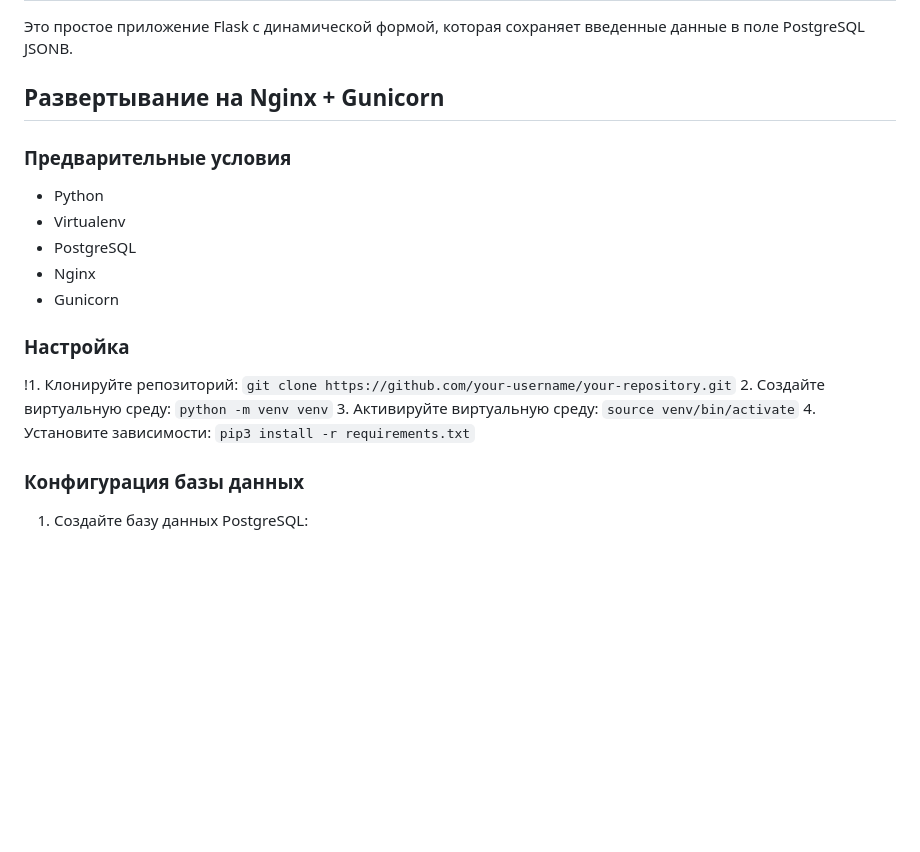
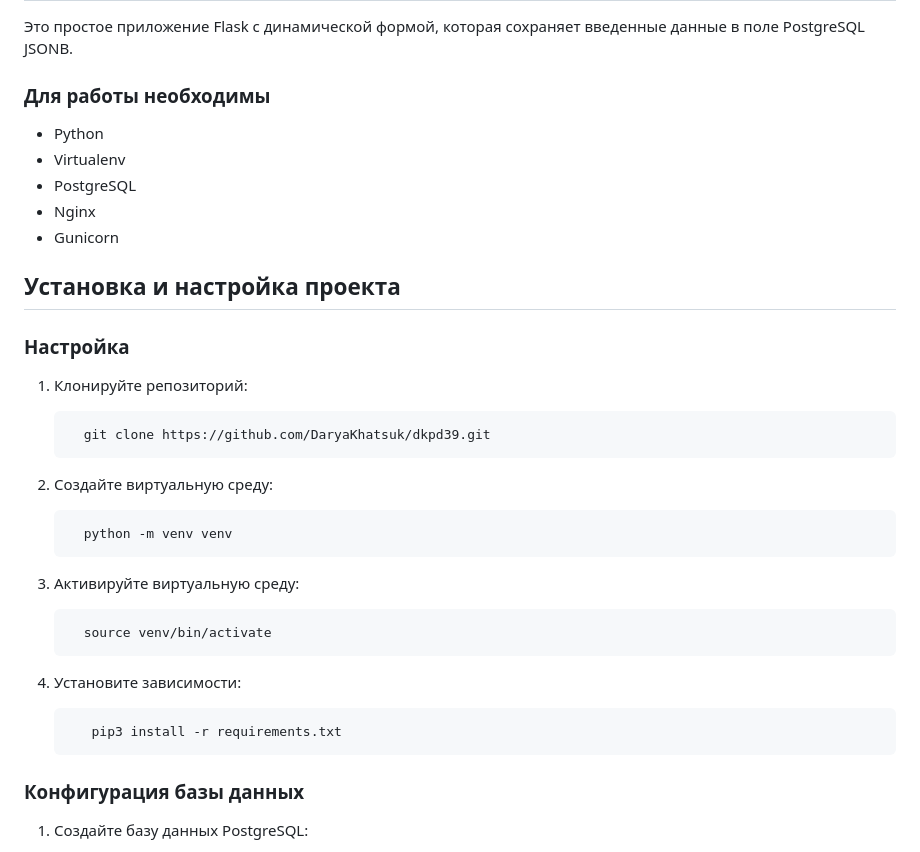
Before and after one commit to DaryaKhatsuk/dkpd39, a Markdown page: README.md, the part around the change printed below. Drawn GitHub-style; blank space fills up the shorter version.

```diff
--- a/README.md
+++ b/README.md
@@ -2,20 +2,28 @@
 
 Это простое приложение Flask с динамической формой, которая сохраняет введенные данные в поле PostgreSQL JSONB.
 
-## Развертывание на Nginx + Gunicorn
-
-### Предварительные условия
+### Для работы необходимы
 - Python
 - Virtualenv
 - PostgreSQL
 - Nginx
 - Gunicorn
 
+## Установка и настройка проекта
+
 ### Настройка
-!1. Клонируйте репозиторий: `git clone https://github.com/your-username/your-repository.git`
-2. Создайте виртуальную среду: `python -m venv venv`
-3. Активируйте виртуальную среду: `source venv/bin/activate`
-4. Установите зависимости: `pip3 install -r requirements.txt`
+1. Клонируйте репозиторий:
+
+         git clone https://github.com/DaryaKhatsuk/dkpd39.git
+2. Создайте виртуальную среду:
+
+         python -m venv venv
+3. Активируйте виртуальную среду:
+
+         source venv/bin/activate
+4. Установите зависимости:
+
+          pip3 install -r requirements.txt
 
 ### Конфигурация базы данных
 1. Создайте базу данных PostgreSQL:
```
Also changed, not shown: other parts of README.md (+60 -21 lines).
